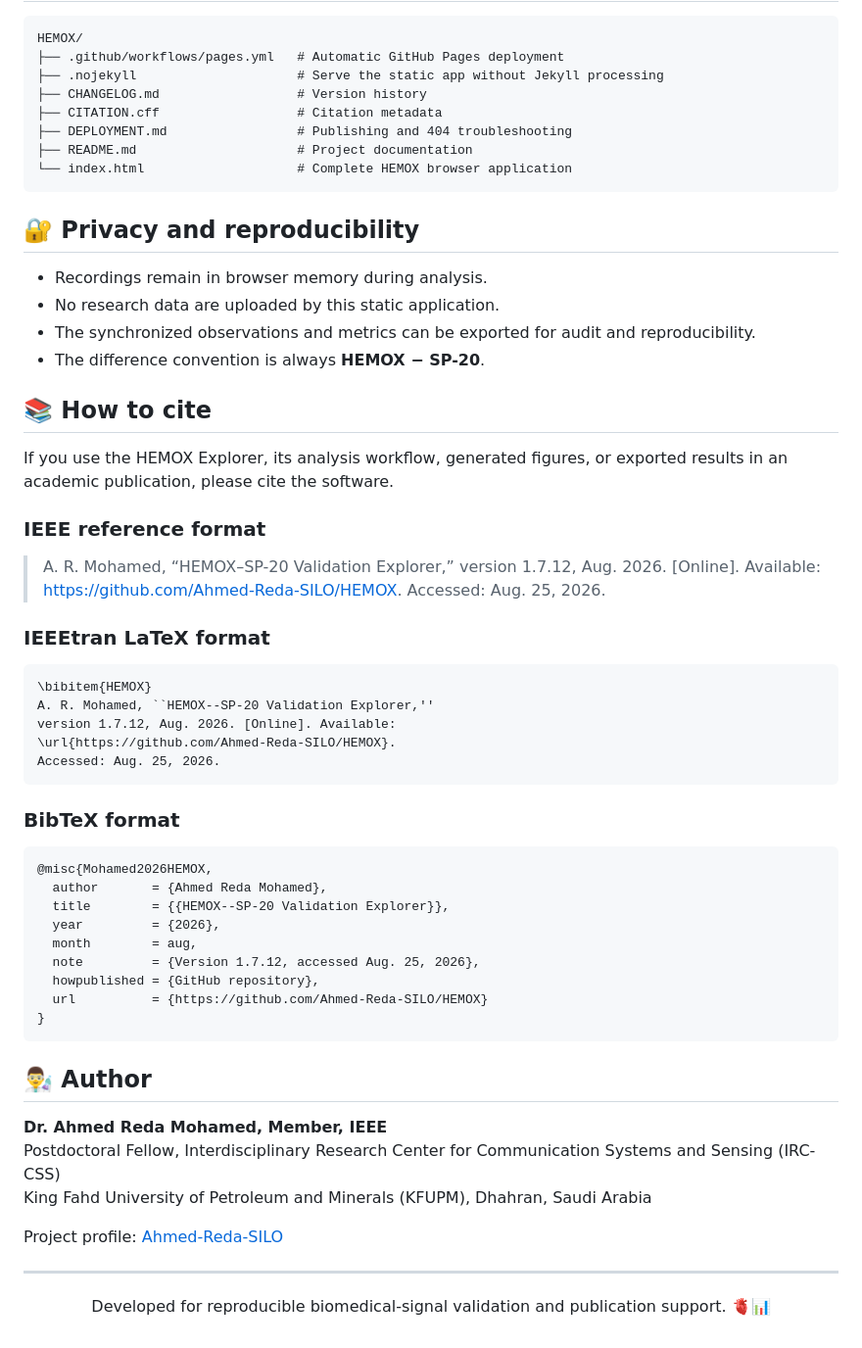
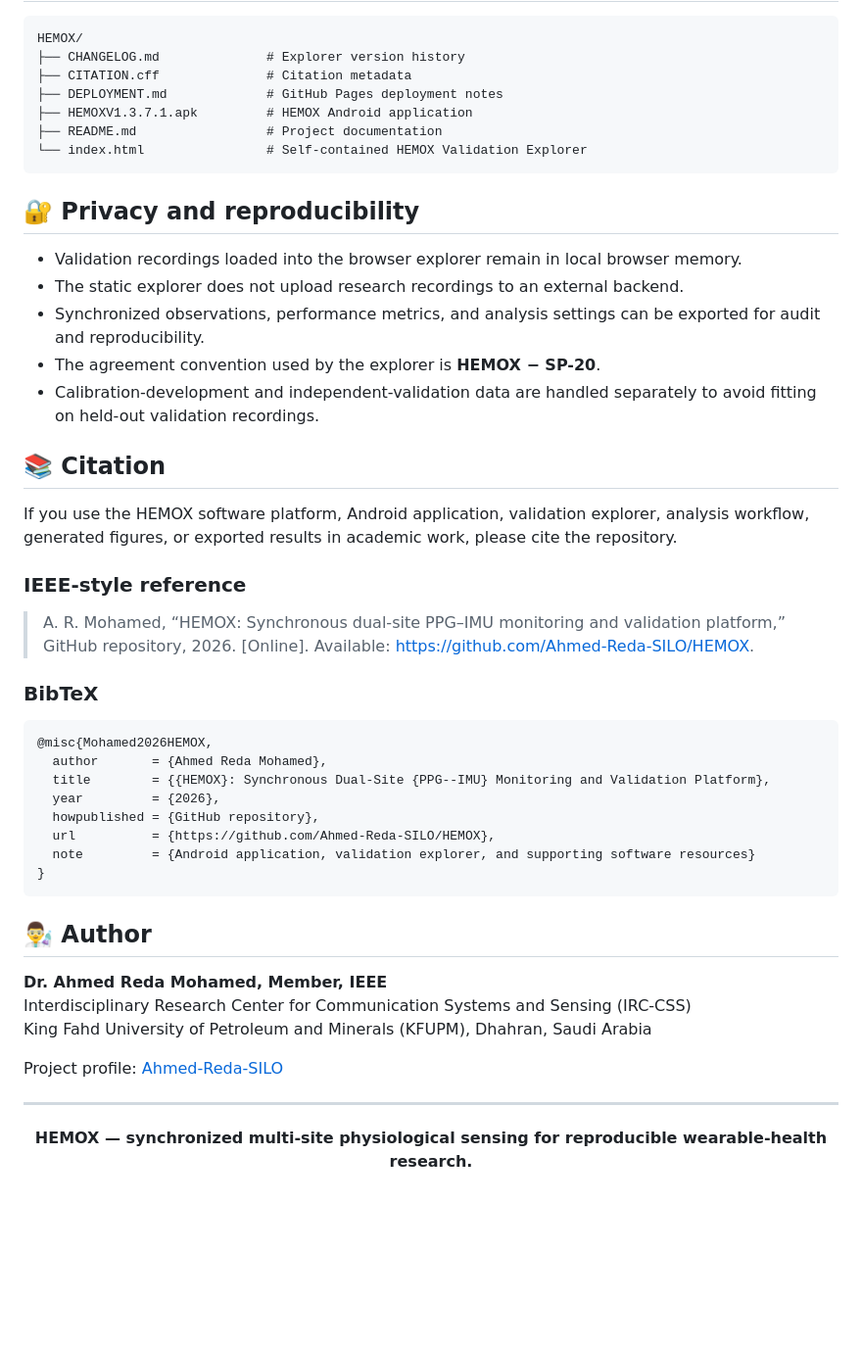
Before and after one commit to Ahmed-Reda-SILO/HEMOX, a Markdown page: README.md, the part around one of its changes. Shown at 98% size. Rendered like a GitHub page; blank space fills up the shorter version.

````diff
--- a/README.md
+++ b/README.md
@@ -81,58 +130,47 @@ The explorer automatically inspects column names and uses the validated HEMOX ou
 
 ```text
 HEMOX/
-├── .github/workflows/pages.yml   # Automatic GitHub Pages deployment
-├── .nojekyll                     # Serve the static app without Jekyll processing
-├── CHANGELOG.md                  # Version history
-├── CITATION.cff                  # Citation metadata
-├── DEPLOYMENT.md                 # Publishing and 404 troubleshooting
-├── README.md                     # Project documentation
-└── index.html                    # Complete HEMOX browser application
+├── CHANGELOG.md              # Explorer version history
+├── CITATION.cff              # Citation metadata
+├── DEPLOYMENT.md             # GitHub Pages deployment notes
+├── HEMOXV1.3.7.1.apk         # HEMOX Android application
+├── README.md                 # Project documentation
+└── index.html                # Self-contained HEMOX Validation Explorer
 ```
 
 ## 🔐 Privacy and reproducibility
 
-- Recordings remain in browser memory during analysis.
-- No research data are uploaded by this static application.
-- The synchronized observations and metrics can be exported for audit and reproducibility.
-- The difference convention is always **HEMOX − SP-20**.
+- Validation recordings loaded into the browser explorer remain in local browser memory.
+- The static explorer does not upload research recordings to an external backend.
+- Synchronized observations, performance metrics, and analysis settings can be exported for audit and reproducibility.
+- The agreement convention used by the explorer is **HEMOX − SP-20**.
+- Calibration-development and independent-validation data are handled separately to avoid fitting on held-out validation recordings.
 
-## 📚 How to cite
+## 📚 Citation
 
-If you use the HEMOX Explorer, its analysis workflow, generated figures, or exported results in an academic publication, please cite the software.
+If you use the HEMOX software platform, Android application, validation explorer, analysis workflow, generated figures, or exported results in academic work, please cite the repository.
 
-### IEEE reference format
+### IEEE-style reference
 
-> A. R. Mohamed, “HEMOX–SP-20 Validation Explorer,” version 1.7.12, Aug. 2026. [Online]. Available: https://github.com/Ahmed-Reda-SILO/HEMOX. Accessed: Aug. 25, 2026.
+> A. R. Mohamed, “HEMOX: Synchronous dual-site PPG–IMU monitoring and validation platform,” GitHub repository, 2026. [Online]. Available: https://github.com/Ahmed-Reda-SILO/HEMOX.
 
-### IEEEtran LaTeX format
-
-```latex
-\bibitem{HEMOX}
-A. R. Mohamed, ``HEMOX--SP-20 Validation Explorer,''
-version 1.7.12, Aug. 2026. [Online]. Available:
-\url{https://github.com/Ahmed-Reda-SILO/HEMOX}.
-Accessed: Aug. 25, 2026.
-```
-
-### BibTeX format
+### BibTeX
 
 ```bibtex
 @misc{Mohamed2026HEMOX,
   author       = {Ahmed Reda Mohamed},
-  title        = {{HEMOX--SP-20 Validation Explorer}},
+  title        = {{HEMOX}: Synchronous Dual-Site {PPG--IMU} Monitoring and Validation Platform},
   year         = {2026},
-  month        = aug,
-  note         = {Version 1.7.12, accessed Aug. 25, 2026},
   howpublished = {GitHub repository},
-  url          = {https://github.com/Ahmed-Reda-SILO/HEMOX}
+  url          = {https://github.com/Ahmed-Reda-SILO/HEMOX},
+  note         = {Android application, validation explorer, and supporting software resources}
 }
 ```
 
 ## 👨‍🔬 Author
 
 **Dr. Ahmed Reda Mohamed, Member, IEEE**
-Postdoctoral Fellow, Interdisciplinary Research Center for Communication Systems and Sensing (IRC-CSS)
+Interdisciplinary Research Center for Communication Systems and Sensing (IRC-CSS)
 King Fahd University of Petroleum and Minerals (KFUPM), Dhahran, Saudi Arabia
 
 Project profile: [Ahmed-Reda-SILO](https://github.com/Ahmed-Reda-SILO)
@@ -141,6 +179,6 @@ Project profile: [Ahmed-Reda-SILO](https://github.com/Ahmed-Reda-SILO)
 
 <div align="center">
 
-Developed for reproducible biomedical-signal validation and publication support. 🫀📊
+**HEMOX — synchronized multi-site physiological sensing for reproducible wearable-health research.**
 
 </div>
````
Also changed, not shown: other parts of README.md (+92 -43 lines).
